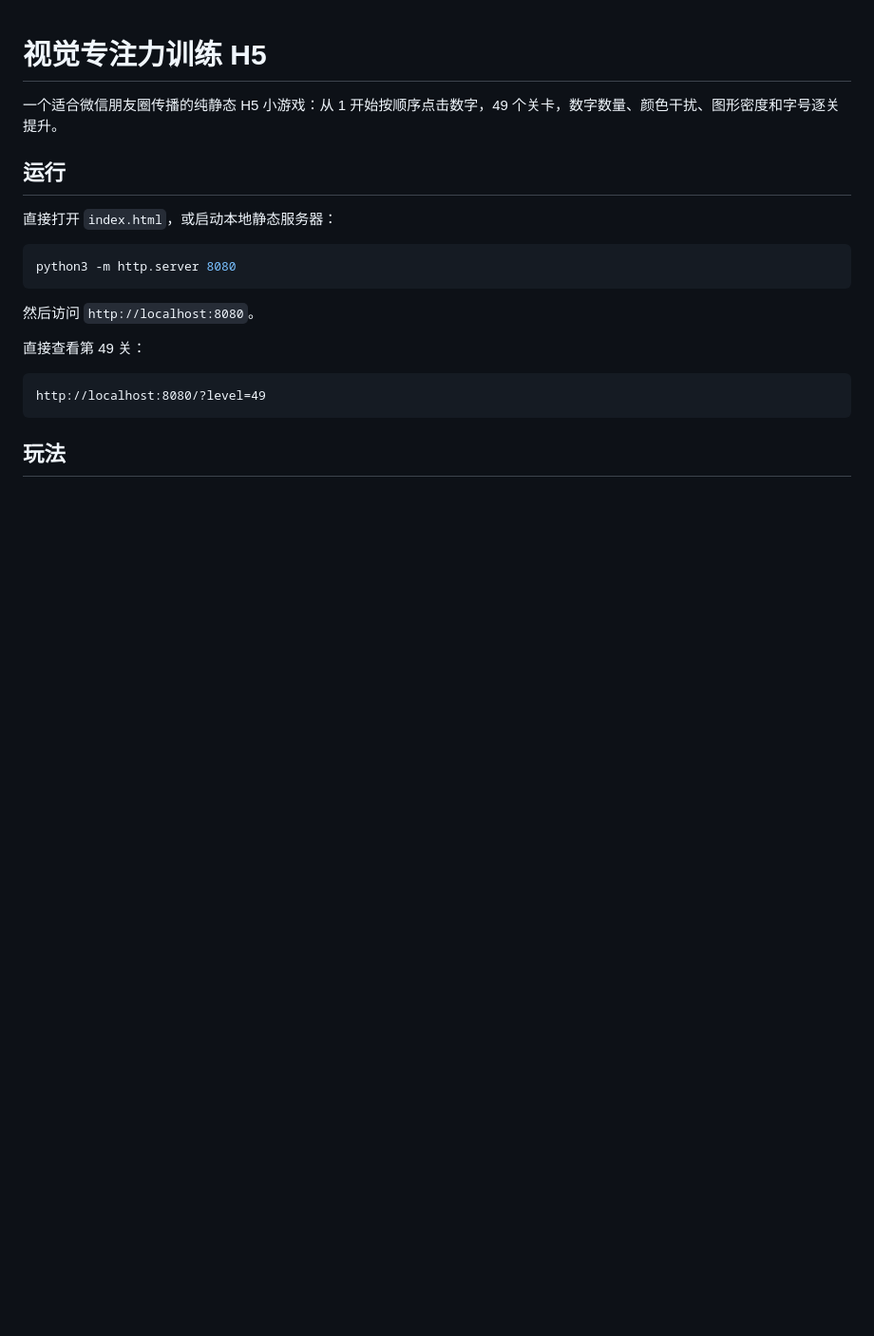
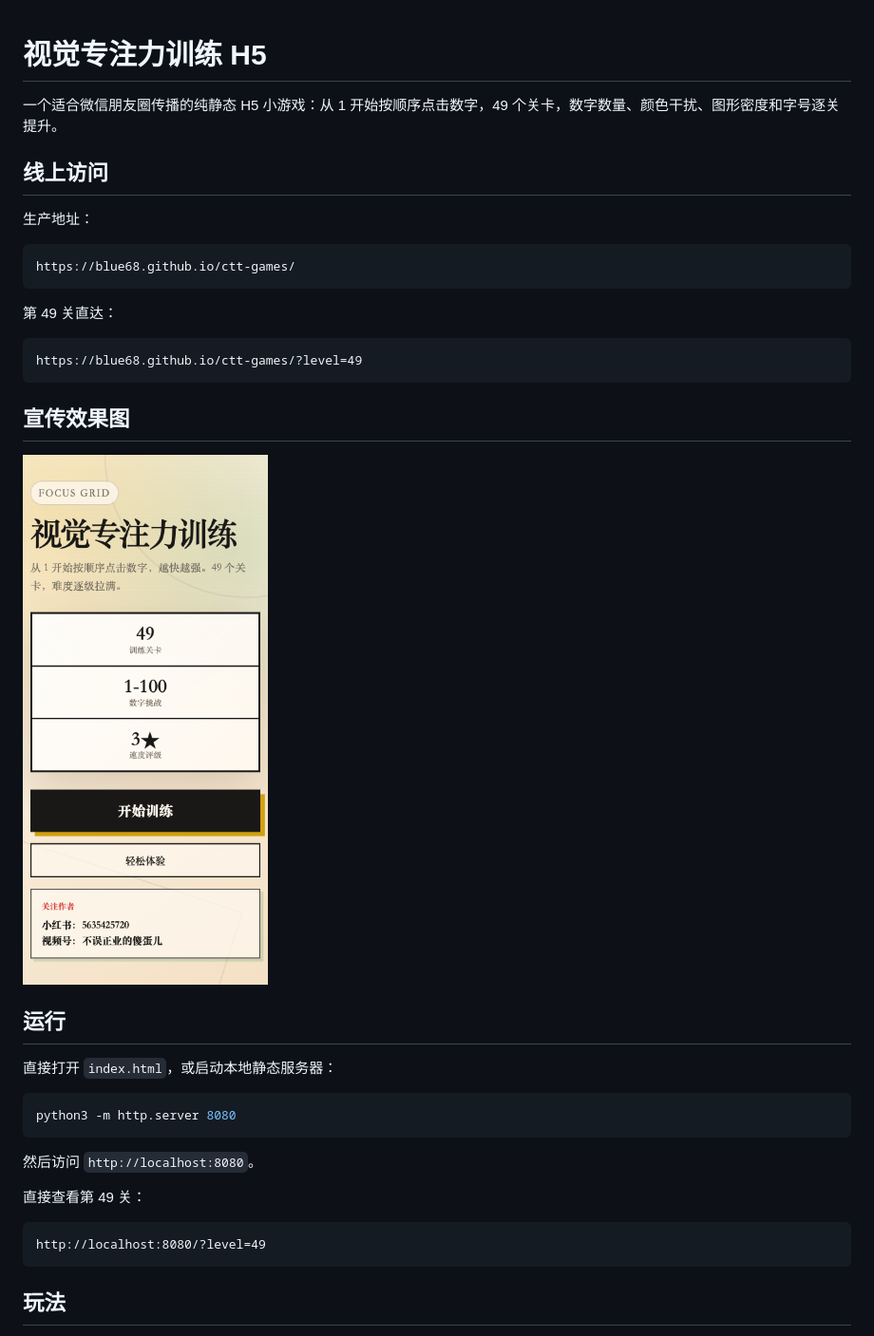
Before and after one commit to blue68/ctt-games, a Markdown page: README.md, the part around the change. Shown: that part at 95% size. Rendered like a GitHub page; pictures changed too: assets/promo.png (added); blank space fills up the shorter version.

Commit message:
Add production URL and promo image

````diff
--- a/README.md
+++ b/README.md
@@ -1,6 +1,24 @@
 # 视觉专注力训练 H5
 
 一个适合微信朋友圈传播的纯静态 H5 小游戏：从 1 开始按顺序点击数字，49 个关卡，数字数量、颜色干扰、图形密度和字号逐关提升。
+
+## 线上访问
+
+生产地址：
+
+```text
+https://blue68.github.io/ctt-games/
+```
+
+第 49 关直达：
+
+```text
+https://blue68.github.io/ctt-games/?level=49
+```
+
+## 宣传效果图
+
+![视觉专注力训练 H5 宣传效果图](./assets/promo.png)
 
 ## 运行
 
````
